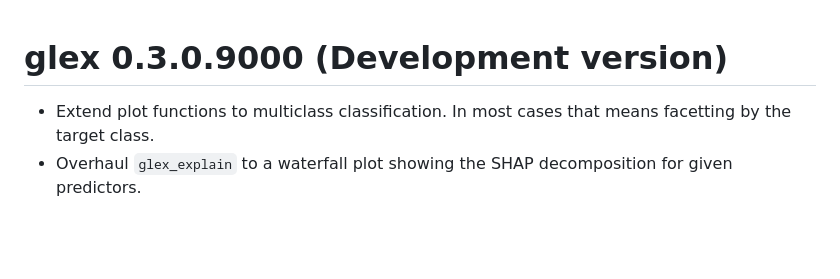
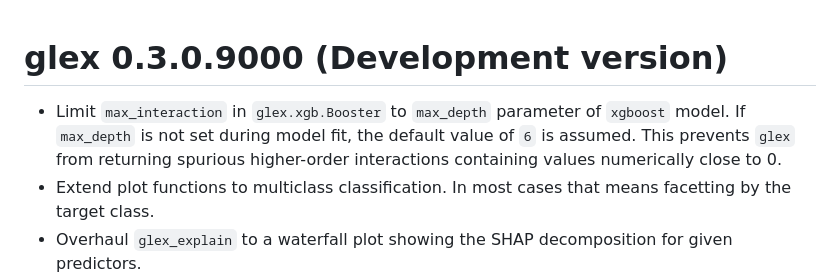
Before and after one commit to PlantedML/glex, a Markdown page: NEWS.md, the part around the change. Rendered like a GitHub page; blank space fills up the shorter version.

```diff
--- a/NEWS.md
+++ b/NEWS.md
@@ -1,5 +1,8 @@
 # glex 0.3.0.9000 (Development version)
 
+* Limit `max_interaction` in `glex.xgb.Booster` to `max_depth` parameter of `xgboost` model.
+  If `max_depth` is not set during model fit, the default value of `6` is assumed.
+  This prevents `glex` from returning spurious higher-order interactions containing values numerically close to 0.
 * Extend plot functions to multiclass classification. In most cases that means facetting by the target class.
 * Overhaul `glex_explain` to a waterfall plot showing the SHAP decomposition for given predictors.
 * `autoplot.glex_vi` gains a `max_interaction` argument in line with `glex_explain`, and now similarly aggregates terms that either fall below `threshold` or exceed `max_interaction`.
```
Also changed, not shown: README.md (+1 -1 lines), man/figures/README-glex_vi-plot-1.png, man/figures/README-glex_vi-plot-by-degree-1.png, 1 other file.
